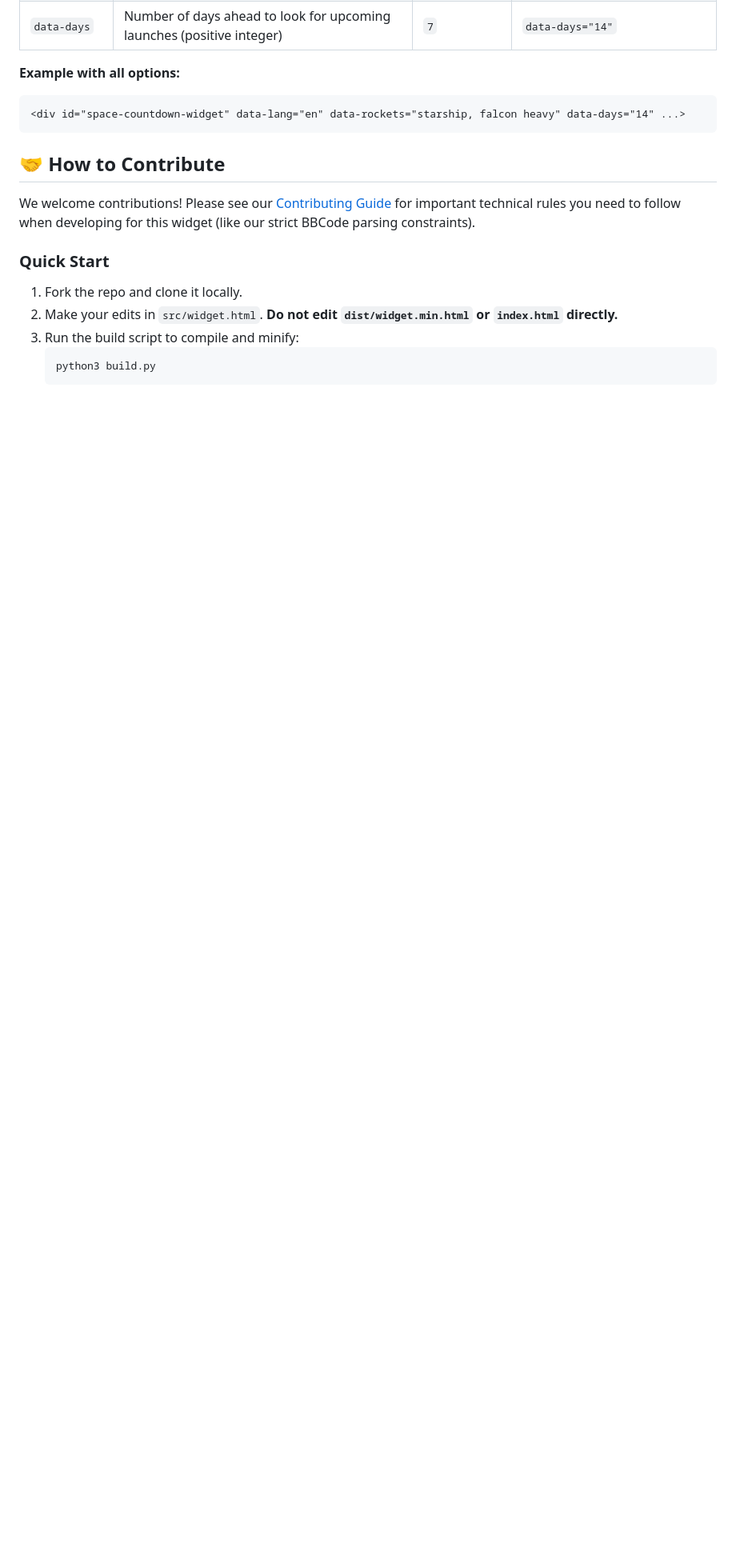
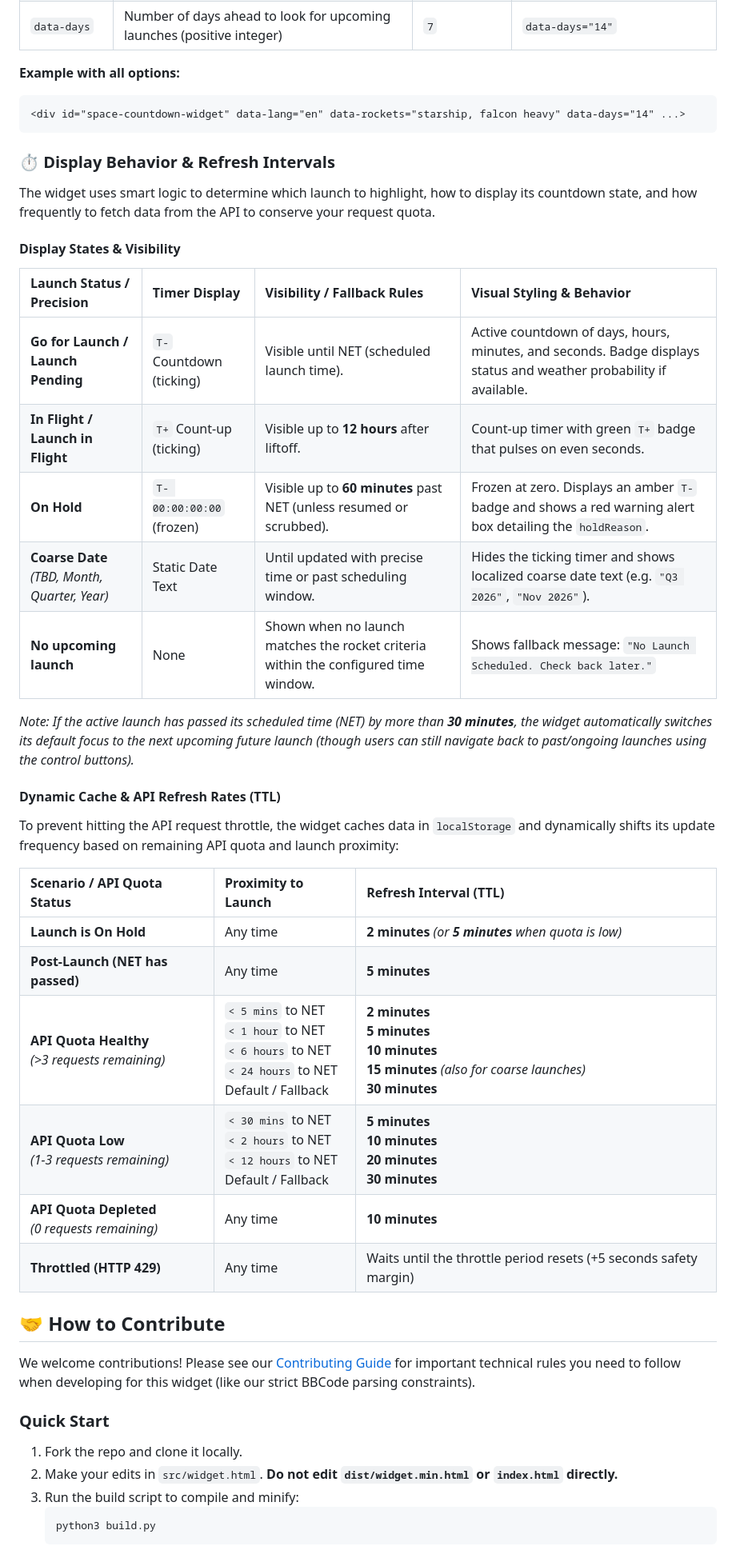
Before and after one commit to darkrain-nl/space-flight-widget, a Markdown page: README.md, the part around the change. Shown at 80% size. Drawn GitHub-style; blank space fills up the shorter version.

Commit message:
docs: add display behavior and dynamic refresh rate tables to README

````diff
--- a/README.md
+++ b/README.md
@@ -47,6 +47,35 @@ All configuration is done via `data-*` attributes on the widget's root `<div>`:
 <div id="space-countdown-widget" data-lang="en" data-rockets="starship, falcon heavy" data-days="14" ...>
 ```
 
+### ⏱️ Display Behavior & Refresh Intervals
+
+The widget uses smart logic to determine which launch to highlight, how to display its countdown state, and how frequently to fetch data from the API to conserve your request quota.
+
+#### Display States & Visibility
+
+| Launch Status / Precision | Timer Display | Visibility / Fallback Rules | Visual Styling & Behavior |
+| :--- | :--- | :--- | :--- |
+| **Go for Launch / Launch Pending** | `T-` Countdown (ticking) | Visible until NET (scheduled launch time). | Active countdown of days, hours, minutes, and seconds. Badge displays status and weather probability if available. |
+| **In Flight / Launch in Flight** | `T+` Count-up (ticking) | Visible up to **12 hours** after liftoff. | Count-up timer with green `T+` badge that pulses on even seconds. |
+| **On Hold** | `T- 00:00:00:00` (frozen) | Visible up to **60 minutes** past NET (unless resumed or scrubbed). | Frozen at zero. Displays an amber `T-` badge and shows a red warning alert box detailing the `holdReason`. |
+| **Coarse Date** <br>*(TBD, Month, Quarter, Year)* | Static Date Text | Until updated with precise time or past scheduling window. | Hides the ticking timer and shows localized coarse date text (e.g. `"Q3 2026"`, `"Nov 2026"`). |
+| **No upcoming launch** | None | Shown when no launch matches the rocket criteria within the configured time window. | Shows fallback message: `"No Launch Scheduled. Check back later."` |
+
+*Note: If the active launch has passed its scheduled time (NET) by more than **30 minutes**, the widget automatically switches its default focus to the next upcoming future launch (though users can still navigate back to past/ongoing launches using the control buttons).*
+
+#### Dynamic Cache & API Refresh Rates (TTL)
+
+To prevent hitting the API request throttle, the widget caches data in `localStorage` and dynamically shifts its update frequency based on remaining API quota and launch proximity:
+
+| Scenario / API Quota Status | Proximity to Launch | Refresh Interval (TTL) |
+| :--- | :--- | :--- |
+| **Launch is On Hold** | Any time | **2 minutes** *(or **5 minutes** when quota is low)* |
+| **Post-Launch (NET has passed)** | Any time | **5 minutes** |
+| **API Quota Healthy** <br>*(>3 requests remaining)* | `< 5 mins` to NET <br> `< 1 hour` to NET <br> `< 6 hours` to NET <br> `< 24 hours` to NET <br> Default / Fallback | **2 minutes** <br> **5 minutes** <br> **10 minutes** <br> **15 minutes** *(also for coarse launches)* <br> **30 minutes** |
+| **API Quota Low** <br>*(1-3 requests remaining)* | `< 30 mins` to NET <br> `< 2 hours` to NET <br> `< 12 hours` to NET <br> Default / Fallback | **5 minutes** <br> **10 minutes** <br> **20 minutes** <br> **30 minutes** |
+| **API Quota Depleted** <br>*(0 requests remaining)* | Any time | **10 minutes** |
+| **Throttled (HTTP 429)** | Any time | Waits until the throttle period resets (+5 seconds safety margin) |
+
 ## 🤝 How to Contribute
 We welcome contributions! Please see our [Contributing Guide](CONTRIBUTING.md) for important technical rules you need to follow when developing for this widget (like our strict BBCode parsing constraints).
 
````
